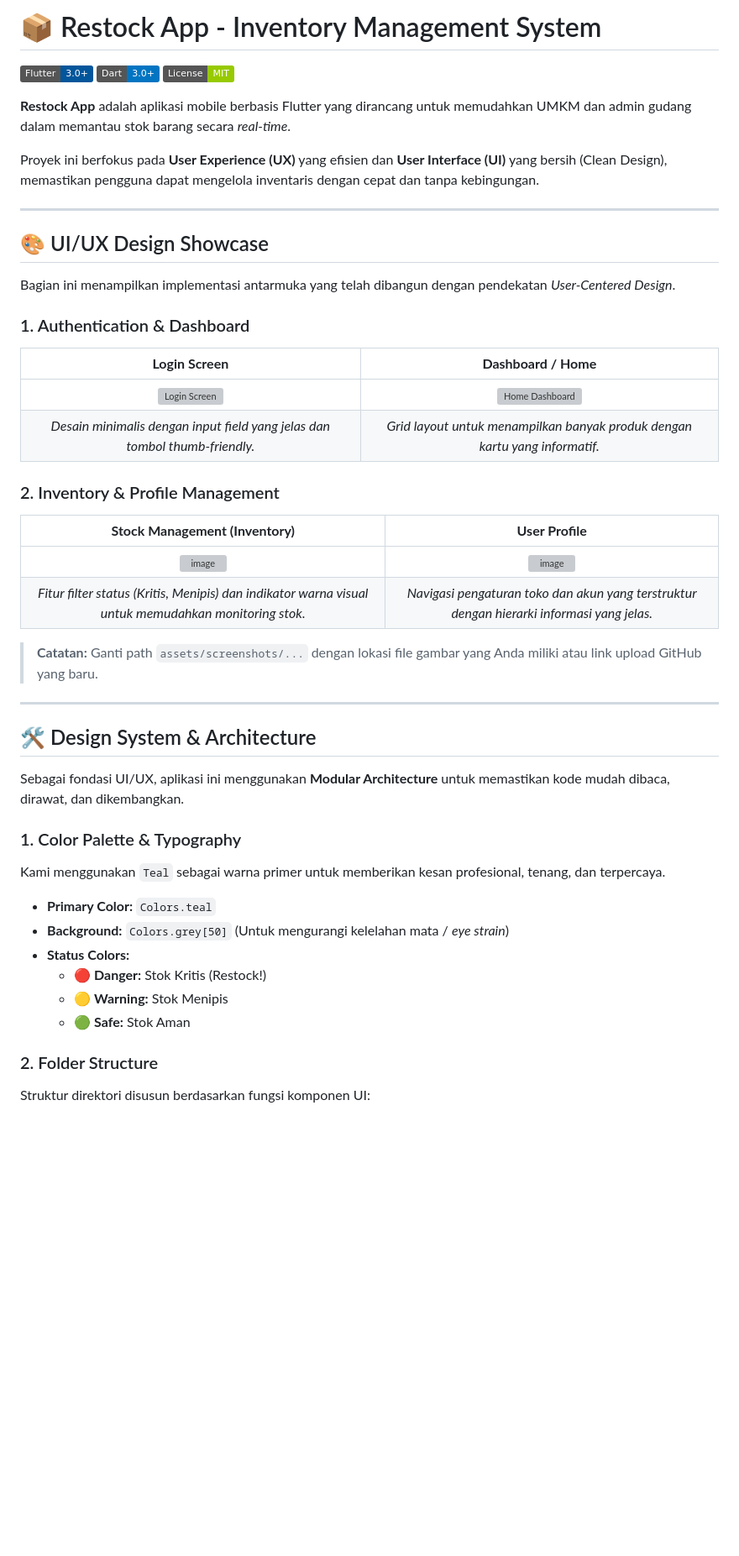
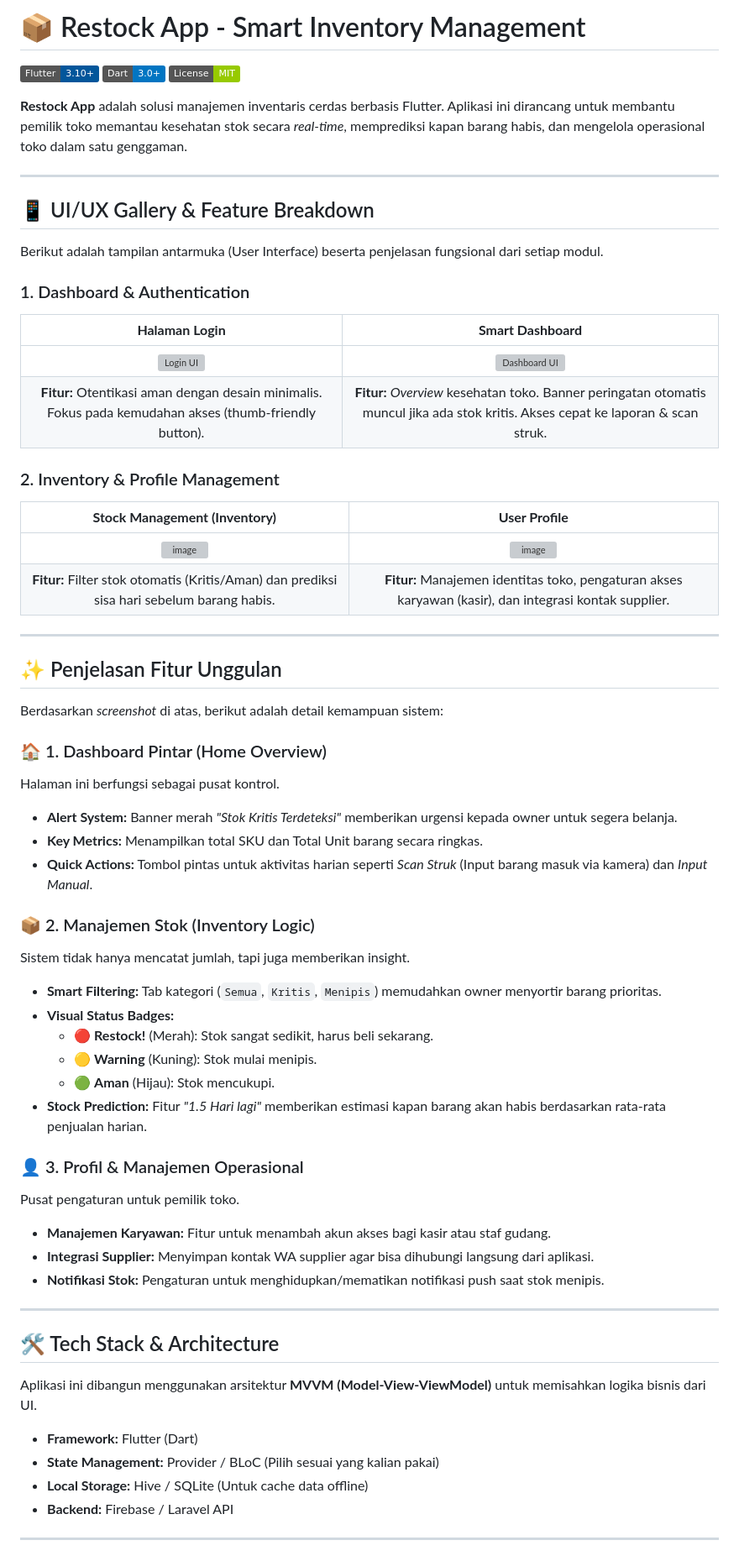
Before and after one commit to TokoUMKM/App_restock, a Markdown page: README.md, the part around one of its changes. Shown at 84% size. Rendered like a GitHub page; badges without logos; blank space fills up the shorter version; grey boxes are pictures that could not be loaded.

Commit message:
update
Updated the README to reflect new features and improved descriptions.

```diff
--- a/README.md
+++ b/README.md
@@ -1,48 +1,65 @@
-# 📦 Restock App - Inventory Management System
+# 📦 Restock App - Smart Inventory Management
 
-![Flutter](https://img.shields.io/badge/Flutter-3.0%2B-02569B?logo=flutter)
+![Flutter](https://img.shields.io/badge/Flutter-3.10%2B-02569B?logo=flutter)
 ![Dart](https://img.shields.io/badge/Dart-3.0%2B-0175C2?logo=dart)
 ![License](https://img.shields.io/badge/License-MIT-green)
 
-**Restock App** adalah aplikasi mobile berbasis Flutter yang dirancang untuk memudahkan UMKM dan admin gudang dalam memantau stok barang secara *real-time*.
-
-Proyek ini berfokus pada **User Experience (UX)** yang efisien dan **User Interface (UI)** yang bersih (Clean Design), memastikan pengguna dapat mengelola inventaris dengan cepat dan tanpa kebingungan.
+**Restock App** adalah solusi manajemen inventaris cerdas berbasis Flutter. Aplikasi ini dirancang untuk membantu pemilik toko memantau kesehatan stok secara *real-time*, memprediksi kapan barang habis, dan mengelola operasional toko dalam satu genggaman.
 
 ---
 
-## 🎨 UI/UX Design Showcase
+## 📱 UI/UX Gallery & Feature Breakdown
 
-Bagian ini menampilkan implementasi antarmuka yang telah dibangun dengan pendekatan *User-Centered Design*.
+Berikut adalah tampilan antarmuka (User Interface) beserta penjelasan fungsional dari setiap modul.
 
-### 1. Authentication & Dashboard
-| **Login Screen** | **Dashboard / Home** |
+### 1. Dashboard & Authentication
+| **Halaman Login** | **Smart Dashboard** |
 |:---:|:---:|
-| <img src="https://github.com/user-attachments/assets/a0b528a0-37cb-49a4-b23c-c1ae4ec4d9c9" width="300" alt="Login Screen" /> | <img src="https://github.com/user-attachments/assets/52ab3c33-7156-46e0-9c10-6b389da1cde1" width="300" alt="Home Dashboard" /> |
-| *Desain minimalis dengan input field yang jelas dan tombol thumb-friendly.* | *Grid layout untuk menampilkan banyak produk dengan kartu yang informatif.* |
+| <img src="https://github.com/user-attachments/assets/a0b528a0-37cb-49a4-b23c-c1ae4ec4d9c9" width="300" alt="Login UI" /> | <img src="https://github.com/user-attachments/assets/52ab3c33-7156-46e0-9c10-6b389da1cde1" width="300" alt="Dashboard UI" /> |
+| **Fitur:** Otentikasi aman dengan desain minimalis. Fokus pada kemudahan akses (thumb-friendly button). | **Fitur:** *Overview* kesehatan toko. Banner peringatan otomatis muncul jika ada stok kritis. Akses cepat ke laporan & scan struk. |
 
 ### 2. Inventory & Profile Management
 | **Stock Management (Inventory)** | **User Profile** |
 |:---:|:---:|
 | <img width="300" alt="image" src="https://github.com/user-attachments/assets/56c55ee1-3e1a-4b68-9520-4d8c56d130a0" /> | <img width="300" alt="image" src="https://github.com/user-attachments/assets/17813eb4-de12-4adc-b783-94958029ad8b" /> |
-| *Fitur filter status (Kritis, Menipis) dan indikator warna visual untuk memudahkan monitoring stok.* | *Navigasi pengaturan toko dan akun yang terstruktur dengan hierarki informasi yang jelas.* |
+| **Fitur:** Filter stok otomatis (Kritis/Aman) dan prediksi sisa hari sebelum barang habis. | **Fitur:** Manajemen identitas toko, pengaturan akses karyawan (kasir), dan integrasi kontak supplier. |
+---
 
-> **Catatan:** Ganti path `assets/screenshots/...` dengan lokasi file gambar yang Anda miliki atau link upload GitHub yang baru.
+## ✨ Penjelasan Fitur Unggulan
+
+Berdasarkan *screenshot* di atas, berikut adalah detail kemampuan sistem:
+
+### 🏠 1. Dashboard Pintar (Home Overview)
+Halaman ini berfungsi sebagai pusat kontrol.
+* **Alert System:** Banner merah *"Stok Kritis Terdeteksi"* memberikan urgensi kepada owner untuk segera belanja.
+* **Key Metrics:** Menampilkan total SKU dan Total Unit barang secara ringkas.
+* **Quick Actions:** Tombol pintas untuk aktivitas harian seperti *Scan Struk* (Input barang masuk via kamera) dan *Input Manual*.
+
+### 📦 2. Manajemen Stok (Inventory Logic)
+Sistem tidak hanya mencatat jumlah, tapi juga memberikan insight.
+* **Smart Filtering:** Tab kategori (`Semua`, `Kritis`, `Menipis`) memudahkan owner menyortir barang prioritas.
+* **Visual Status Badges:**
+    * 🔴 **Restock!** (Merah): Stok sangat sedikit, harus beli sekarang.
+    * 🟡 **Warning** (Kuning): Stok mulai menipis.
+    * 🟢 **Aman** (Hijau): Stok mencukupi.
+* **Stock Prediction:** Fitur *"1.5 Hari lagi"* memberikan estimasi kapan barang akan habis berdasarkan rata-rata penjualan harian.
+
+### 👤 3. Profil & Manajemen Operasional
+Pusat pengaturan untuk pemilik toko.
+* **Manajemen Karyawan:** Fitur untuk menambah akun akses bagi kasir atau staf gudang.
+* **Integrasi Supplier:** Menyimpan kontak WA supplier agar bisa dihubungi langsung dari aplikasi.
+* **Notifikasi Stok:** Pengaturan untuk menghidupkan/mematikan notifikasi push saat stok menipis.
 
 ---
 
-## 🛠️ Design System & Architecture
+## 🛠️ Tech Stack & Architecture
 
-Sebagai fondasi UI/UX, aplikasi ini menggunakan **Modular Architecture** untuk memastikan kode mudah dibaca, dirawat, dan dikembangkan.
+Aplikasi ini dibangun menggunakan arsitektur **MVVM (Model-View-ViewModel)** untuk memisahkan logika bisnis dari UI.
 
-### 1. Color Palette & Typography
-Kami menggunakan `Teal` sebagai warna primer untuk memberikan kesan profesional, tenang, dan terpercaya.
-* **Primary Color:** `Colors.teal`
-* **Background:** `Colors.grey[50]` (Untuk mengurangi kelelahan mata / *eye strain*)
-* **Status Colors:**
-    * 🔴 **Danger:** Stok Kritis (Restock!)
-    * 🟡 **Warning:** Stok Menipis
-    * 🟢 **Safe:** Stok Aman
+* **Framework:** Flutter (Dart)
+* **State Management:** Provider / BLoC (Pilih sesuai yang kalian pakai)
+* **Local Storage:** Hive / SQLite (Untuk cache data offline)
+* **Backend:** Firebase / Laravel API
 
-### 2. Folder Structure
-Struktur direktori disusun berdasarkan fungsi komponen UI:
+---
 
```
Also changed, not shown: other parts of README.md (+21 -11 lines).
